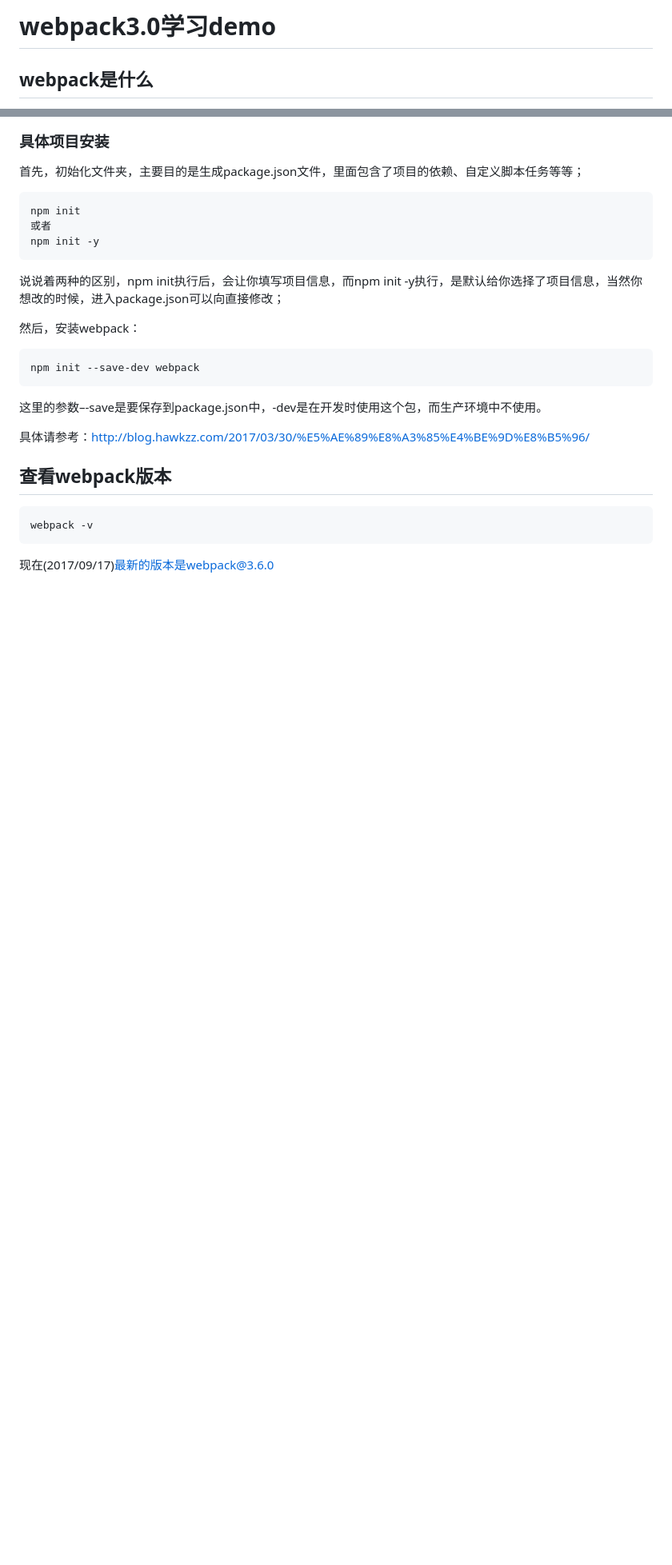
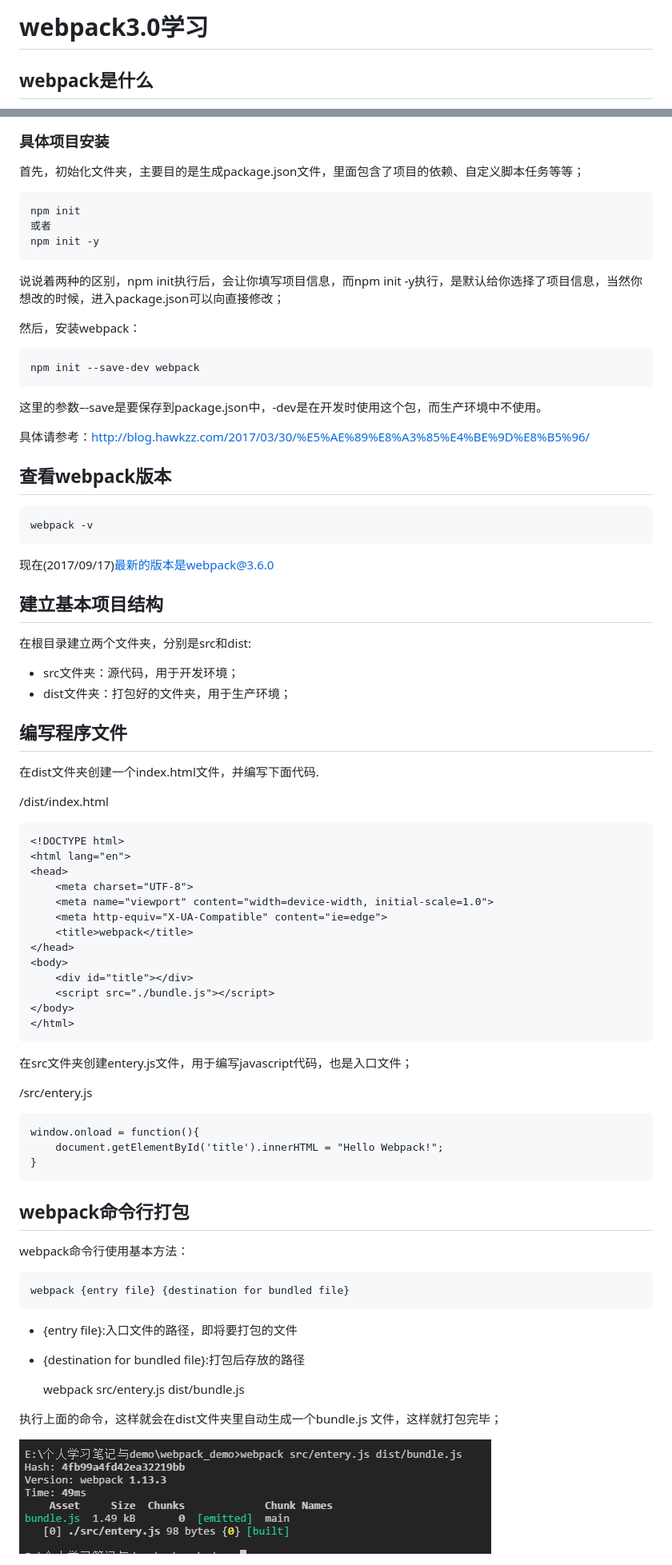
Before and after one commit to dorado-lmz/webpack_demo, a Markdown page: README.md, 2 parts joined by grey strips. Shown at 80% size. GitHub-like rendering; pictures changed too: img/1.png (added); blank space fills up the shorter version.

Commit message:
第一次打包

```diff
--- a/README.md
+++ b/README.md
@@ -1,4 +1,4 @@
-# webpack3.0学习demo #
+# webpack3.0学习 #
 
 ## webpack是什么 ##
 
@@ -50,3 +50,53 @@ webpack可以看做是模块打包机：它做的事情是，分析你的项目
     webpack -v
 
 现在(2017/09/17)最新的版本是webpack@3.6.0
+
+## 建立基本项目结构 ##
+
+在根目录建立两个文件夹，分别是src和dist:
+
++ src文件夹：源代码，用于开发环境；
++ dist文件夹：打包好的文件夹，用于生产环境；
+
+## 编写程序文件 ##
+
+在dist文件夹创建一个index.html文件，并编写下面代码.
+
+/dist/index.html
+
+    <!DOCTYPE html>
+    <html lang="en">
+    <head>
+        <meta charset="UTF-8">
+        <meta name="viewport" content="width=device-width, initial-scale=1.0">
+        <meta http-equiv="X-UA-Compatible" content="ie=edge">
+        <title>webpack</title>
+    </head>
+    <body>
+        <div id="title"></div>
+        <script src="./bundle.js"></script>
+    </body>
+    </html>
+
+在src文件夹创建entery.js文件，用于编写javascript代码，也是入口文件；
+
+/src/entery.js
+
+    window.onload = function(){
+        document.getElementById('title').innerHTML = "Hello Webpack!";
+    }
+
+## webpack命令行打包 ##
+
+webpack命令行使用基本方法：
+
+    webpack {entry file} {destination for bundled file}
+
++ {entry file}:入口文件的路径，即将要打包的文件
++ {destination for bundled file}:打包后存放的路径
+
+    webpack src/entery.js dist/bundle.js
+
+执行上面的命令，这样就会在dist文件夹里自动生成一个bundle.js 文件，这样就打包完毕；
+
+<img src="/img/1.png">
```
Also changed, not shown: 3 other files.
